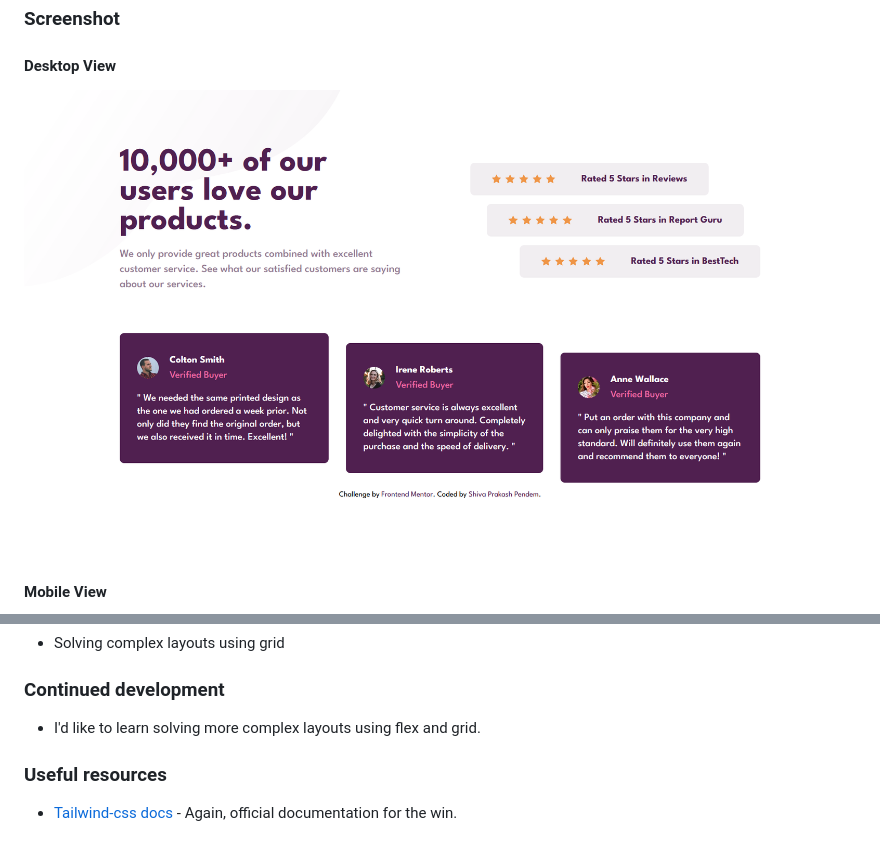
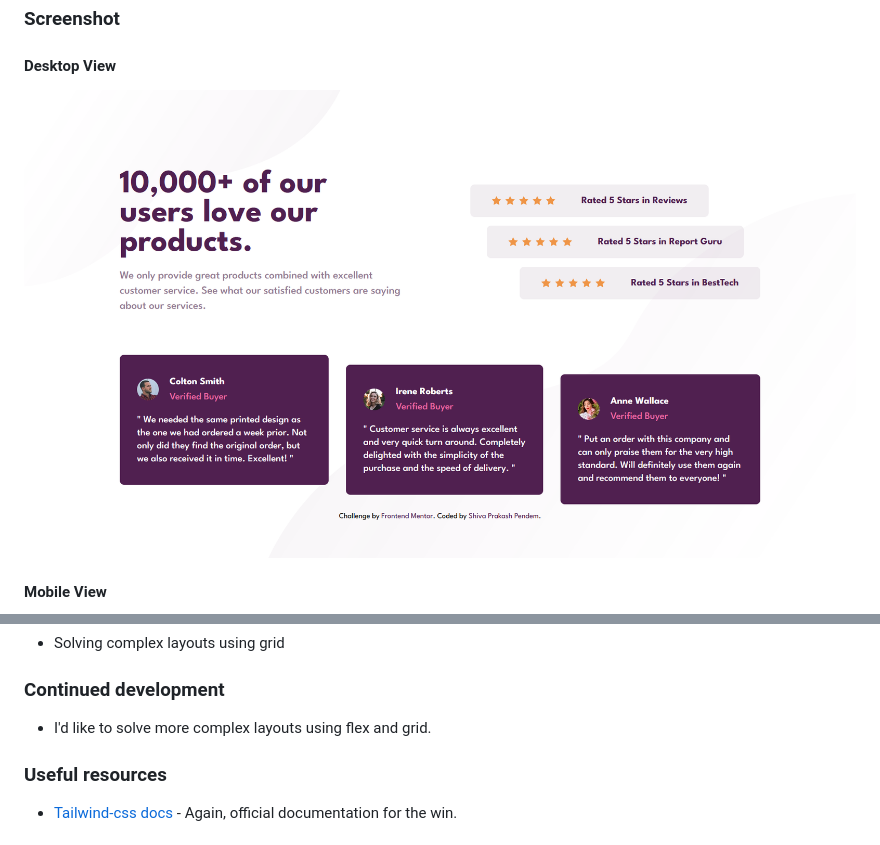
Before and after one commit to shivaprakash-sudo/social-proof-section, a Markdown page: README.md, 2 parts joined by grey strips. GitHub-like rendering; pictures changed too: images/screenshots/desktop-view.png.

Commit message:
update screenshots for readme

```diff
--- a/README.md
+++ b/README.md
@@ -54,7 +54,7 @@ Users should be able to:
 
 ### Continued development
 
-- I'd like to learn solving more complex layouts using flex and grid.
+- I'd like to solve more complex layouts using flex and grid.
 
 ### Useful resources
 
```
Also changed, not shown: images/screenshots/mobile-view.png.
